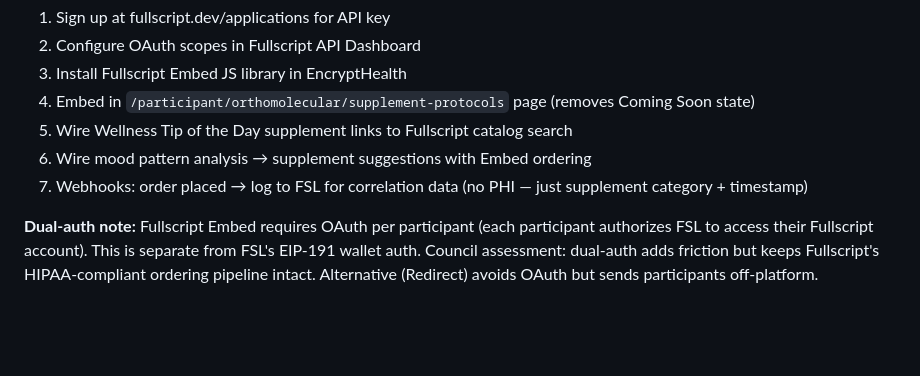
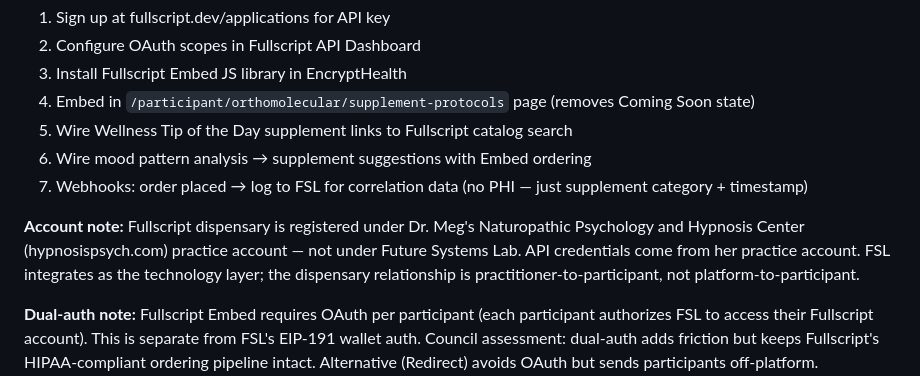
Before and after one commit to Future-Systems-Lab/fsl-governance, a Markdown page: agendas/DEFERRED_BACKLOG.md, the part around the change. Drawn GitHub-style; blank space fills up the shorter version.

```diff
--- a/agendas/DEFERRED_BACKLOG.md
+++ b/agendas/DEFERRED_BACKLOG.md
@@ -74,6 +74,8 @@ Move sensitive dashboard content from static HTML to API endpoint:
 6. Wire mood pattern analysis → supplement suggestions with Embed ordering
 7. Webhooks: order placed → log to FSL for correlation data (no PHI — just supplement category + timestamp)
 
+**Account note:** Fullscript dispensary is registered under Dr. Meg's Naturopathic Psychology and Hypnosis Center (hypnosispsych.com) practice account — not under Future Systems Lab. API credentials come from her practice account. FSL integrates as the technology layer; the dispensary relationship is practitioner-to-participant, not platform-to-participant.
+
 **Dual-auth note:** Fullscript Embed requires OAuth per participant (each participant authorizes FSL to access their Fullscript account). This is separate from FSL's EIP-191 wallet auth. Council assessment: dual-auth adds friction but keeps Fullscript's HIPAA-compliant ordering pipeline intact. Alternative (Redirect) avoids OAuth but sends participants off-platform. **Recommendation: start with Redirect (simpler, already working via dispensary link), upgrade to Embed when participant volume justifies the OAuth friction.**
 
 ---
```
Also changed, not shown: academic/ASU_QUESTIONS.md (+1 -1 lines).
